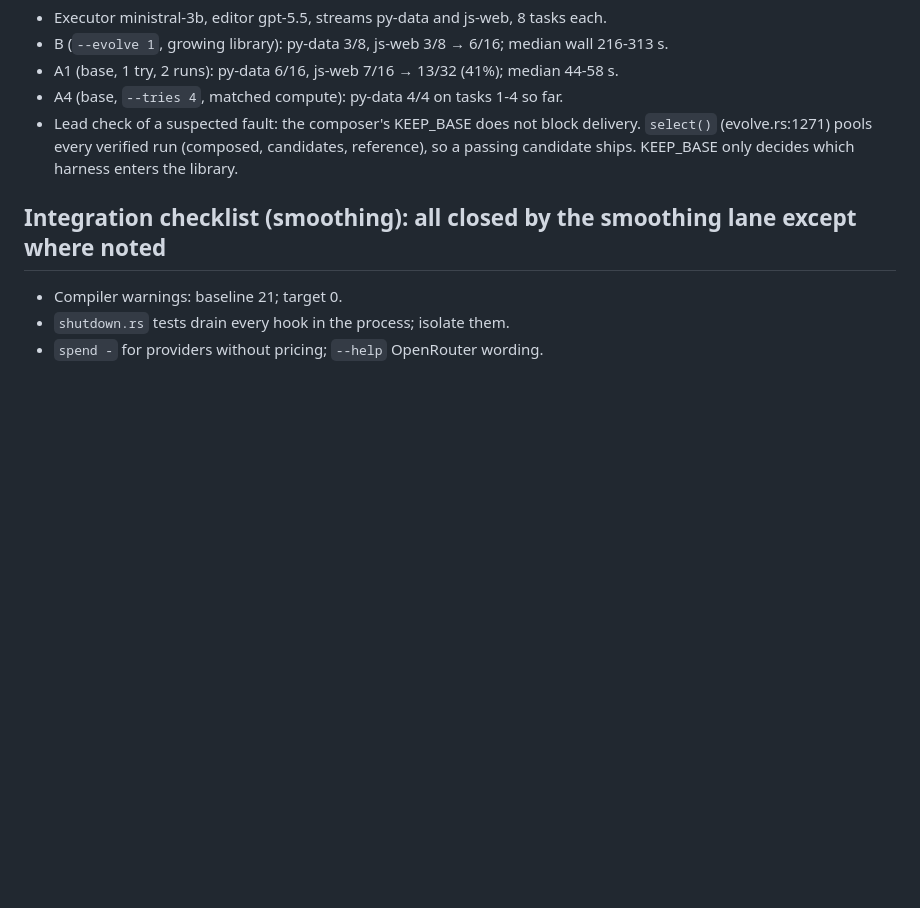
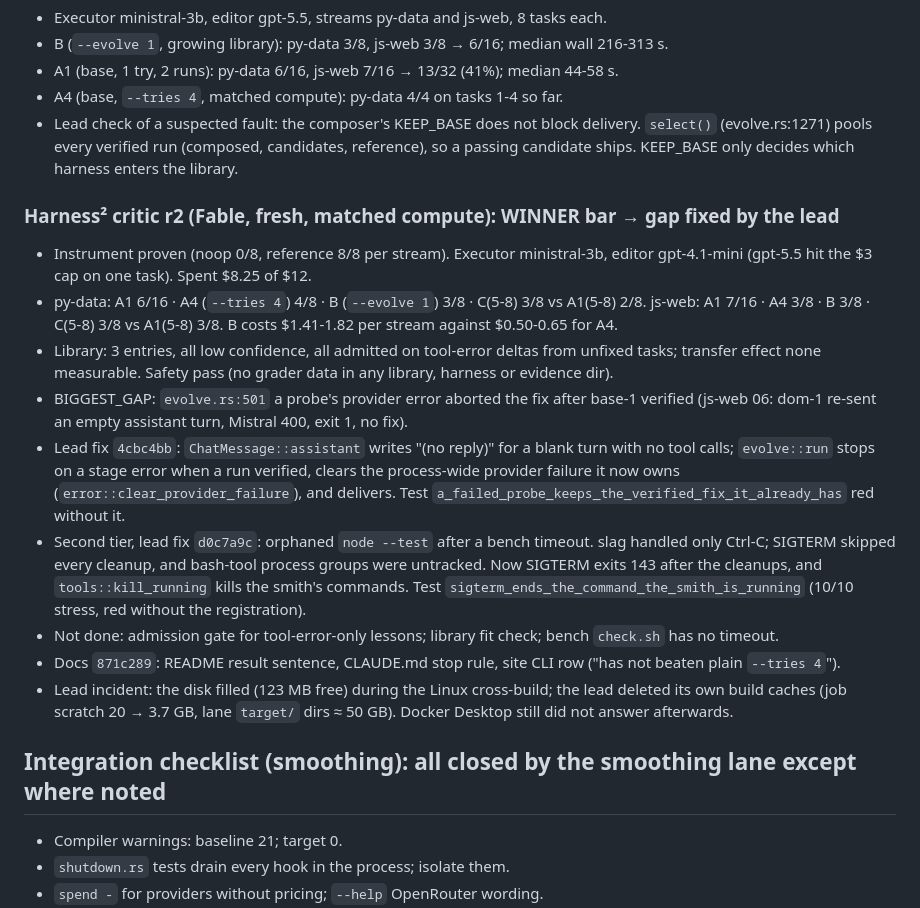
Before and after one commit to sliday/slag, a Markdown page: notes/gauntlet/workbench.md, the part around the change. GitHub-like rendering; blank space fills up the shorter version.

Commit message:
notes: Harness² r2 verdict, last fixes, final verification

```diff
--- a/notes/gauntlet/workbench.md
+++ b/notes/gauntlet/workbench.md
@@ -490,6 +490,17 @@ Goal (owner's words): "take this to the production level with impeccable TUI flo
 - A4 (base, `--tries 4`, matched compute): py-data 4/4 on tasks 1-4 so far.
 - Lead check of a suspected fault: the composer's KEEP_BASE does not block delivery. `select()` (evolve.rs:1271) pools every verified run (composed, candidates, reference), so a passing candidate ships. KEEP_BASE only decides which harness enters the library.
 
+### Harness² critic r2 (Fable, fresh, matched compute): WINNER bar → gap fixed by the lead
+- Instrument proven (noop 0/8, reference 8/8 per stream). Executor ministral-3b, editor gpt-4.1-mini (gpt-5.5 hit the $3 cap on one task). Spent $8.25 of $12.
+- py-data: A1 6/16 · A4 (`--tries 4`) 4/8 · B (`--evolve 1`) 3/8 · C(5-8) 3/8 vs A1(5-8) 2/8. js-web: A1 7/16 · A4 3/8 · B 3/8 · C(5-8) 3/8 vs A1(5-8) 3/8. B costs $1.41-1.82 per stream against $0.50-0.65 for A4.
+- Library: 3 entries, all low confidence, all admitted on tool-error deltas from unfixed tasks; transfer effect none measurable. Safety pass (no grader data in any library, harness or evidence dir).
+- BIGGEST_GAP: `evolve.rs:501` a probe's provider error aborted the fix after base-1 verified (js-web 06: dom-1 re-sent an empty assistant turn, Mistral 400, exit 1, no fix).
+- Lead fix `4cbc4bb`: `ChatMessage::assistant` writes "(no reply)" for a blank turn with no tool calls; `evolve::run` stops on a stage error when a run verified, clears the process-wide provider failure it now owns (`error::clear_provider_failure`), and delivers. Test `a_failed_probe_keeps_the_verified_fix_it_already_has` red without it.
+- Second tier, lead fix `d0c7a9c`: orphaned `node --test` after a bench timeout. slag handled only Ctrl-C; SIGTERM skipped every cleanup, and bash-tool process groups were untracked. Now SIGTERM exits 143 after the cleanups, and `tools::kill_running` kills the smith's commands. Test `sigterm_ends_the_command_the_smith_is_running` (10/10 stress, red without the registration).
+- Not done: admission gate for tool-error-only lessons; library fit check; bench `check.sh` has no timeout.
+- Docs `871c289`: README result sentence, CLAUDE.md stop rule, site CLI row ("has not beaten plain `--tries 4`").
+- Lead incident: the disk filled (123 MB free) during the Linux cross-build; the lead deleted its own build caches (job scratch 20 → 3.7 GB, lane `target/` dirs ≈ 50 GB). Docker Desktop still did not answer afterwards.
+
 ## Integration checklist (smoothing): all closed by the smoothing lane except where noted
 - Compiler warnings: baseline 21; target 0.
 - `shutdown.rs` tests drain every hook in the process; isolate them.
```
Also changed, not shown: notes/gauntlet/REPORT.md (+7 -6 lines).
